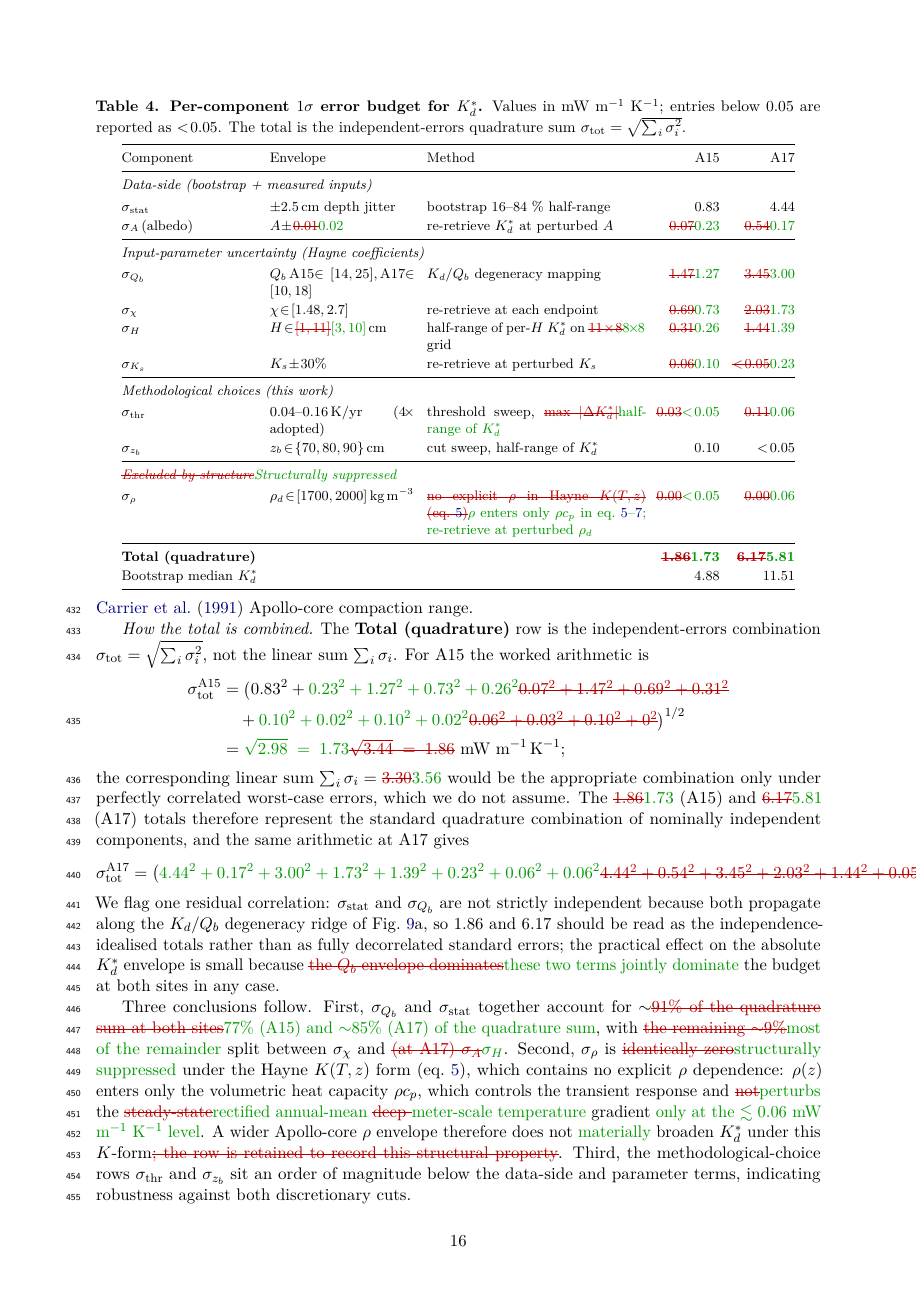
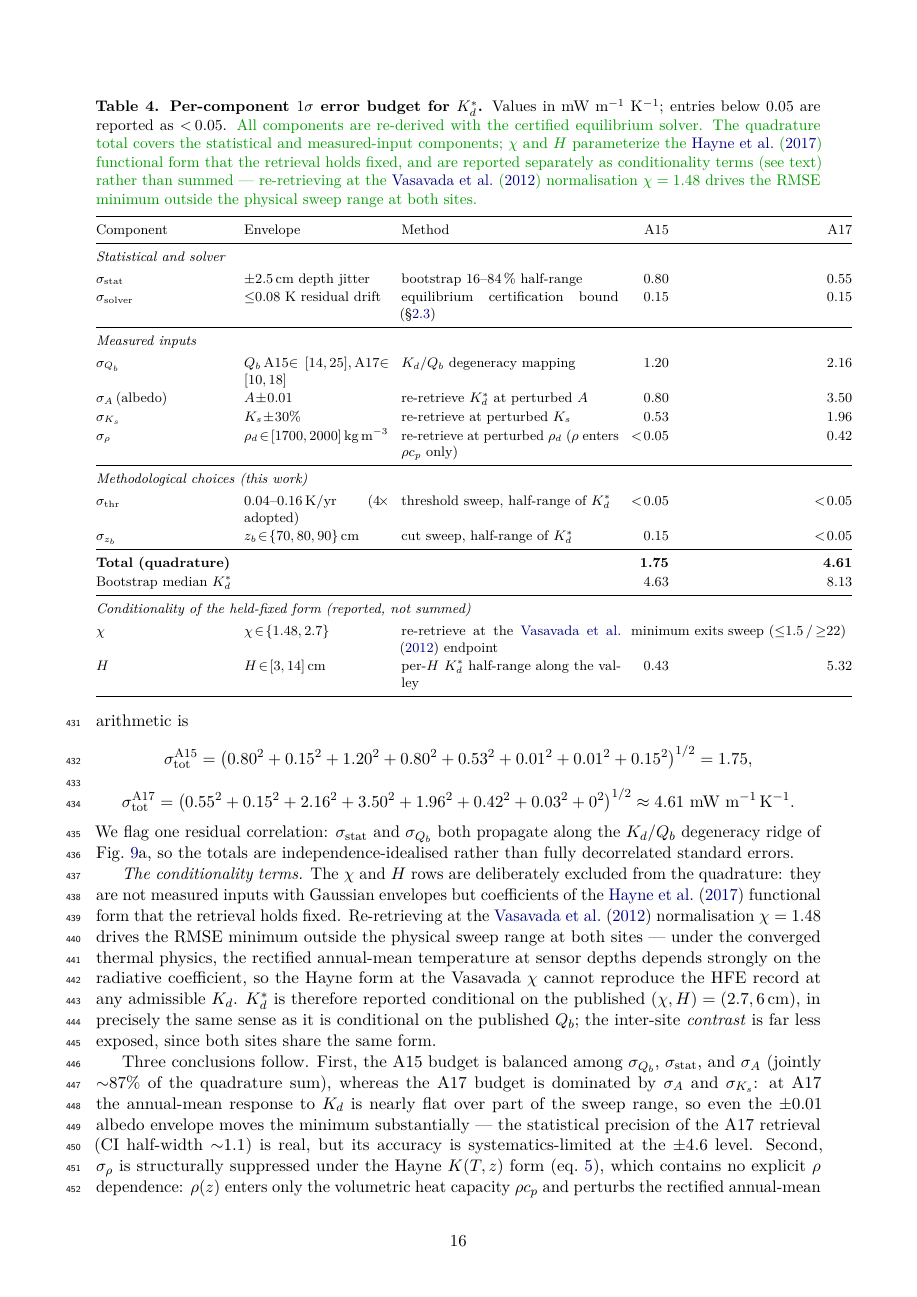
Before and after one commit to rp3gregorio/Lunar-HFE, a LaTeX paper (paper/letter/letter.tex): page 16 of 26. Compiled offline with pdfLaTeX.

Commit message:
Finalize Table 4: converged error budget with conditionality split
- Quadrature total covers statistical + solver + measured-input +
  methodological rows: 1.75 (A15) / 4.61 (A17) mW/m/K; solver row
  (0.15) added from the equilibrium certification
- chi and H reported as conditionality of the held-fixed Hayne form,
  NOT summed: re-retrieving at the Vasavada chi=1.48 normalisation
  drives the RMSE minimum outside the physical sweep range at both
  sites (new finding under converged physics); Kd* is conditional on
  (chi, H) = (2.7, 6 cm) exactly as on the published Qb
- A17 accuracy is systematics-limited (sigma_A = 3.50 from the
  near-flat annual-mean response; statistical CI half-width ~1.1)
  -- stated explicitly; abstract bootstrap uncertainties marked
  'statistical' with pointer to Table 4
- budget prose rewritten (worked quadrature, conditionality paragraph,
  revised three conclusions); Table-4 TODO comment removed; flag
  report F4 closed

Co-Authored-By: Claude Fable 5 <noreply@anthropic.com>

```diff
--- a/paper/letter/letter.tex
+++ b/paper/letter/letter.tex
@@ -1135,61 +1136,69 @@ This represents the intrinsic limit of what two boreholes can deliver.
 \renewcommand{\arraystretch}{1.10}
 \caption{\textbf{Per-component $1\sigma$ error budget for $K_d^{*}$.}
 Values in mW m$^{-1}$ K$^{-1}$; entries below 0.05 are reported as
-$<\!0.05$. The total is the independent-errors quadrature sum
-$\sigma_{\rm tot}=\sqrt{\sum_i \sigma_i^2}$.}
+$<\!0.05$. \new{All components are re-derived with the certified
+equilibrium solver. The quadrature total covers the statistical and
+measured-input components; $\chi$ and $H$ parameterize the
+\citet{hayne2017} functional form that the retrieval holds fixed, and
+are reported separately as conditionality terms (see text) rather than
+summed --- re-retrieving at the \citet{vasavada2012} normalisation
+$\chi=1.48$ drives the RMSE minimum outside the physical sweep range at
+both sites.}}
 \label{tab:errorbudget}
 \begin{tabular}{@{}l p{0.20\linewidth} p{0.30\linewidth} r r@{}}
 \toprule
 Component & Envelope & Method & A15 & A17 \\
 \midrule
-\multicolumn{5}{@{}l}{\textit{Data-side (bootstrap + measured inputs)}} \\[2pt]
+\multicolumn{5}{@{}l}{\textit{Statistical and solver}} \\[2pt]
 $\sigma_\mathrm{stat}$
   & $\pm 2.5$\,cm depth jitter
-  & bootstrap 16--84 \% half-range
-  & 0.83 & 4.44 \\
-$\sigma_A$\,(albedo)
-  & $A\!\pm\!\old{0.01}\new{0.02}$
-  & re-retrieve $K_d^{*}$ at perturbed $A$
-  & \old{0.07}\new{0.23} & \old{0.54}\new{0.17} \\
+  & bootstrap 16--84\,\% half-range
+  & 0.80 & 0.55 \\
+$\sigma_\mathrm{solver}$
+  & $\le$0.08 K residual drift
+  & equilibrium certification bound (\S\ref{sec:solver})
+  & 0.15 & 0.15 \\
 \midrule
-\multicolumn{5}{@{}l}{\textit{Input-parameter uncertainty (Hayne coefficients)}} \\[2pt]
+\multicolumn{5}{@{}l}{\textit{Measured inputs}} \\[2pt]
 $\sigma_{Q_b}$
   & $Q_b$\,A15$\in\![14,25]$,\,A17$\in\![10,18]$
   & $K_d/Q_b$ degeneracy mapping
-  & \old{1.47}\new{1.27} & \old{3.45}\new{3.00} \\
-$\sigma_\chi$
-  & $\chi\!\in\![1.48,2.7]$
-  & re-retrieve at each endpoint
-  & \old{0.69}\new{0.73} & \old{2.03}\new{1.73} \\
-$\sigma_H$
-  & $H\!\in\!\old{[1,11]}\new{[3,10]}$\,cm
-  & half-range of per-$H$ $K_d^{*}$ on \old{$11\!\times\!8$}\new{$8\!\times\!8$} grid
-  & \old{0.31}\new{0.26} & \old{1.44}\new{1.39} \\
+  & 1.20 & 2.16 \\
+$\sigma_A$\,(albedo)
+  & $A\!\pm\!0.01$
+  & re-retrieve $K_d^{*}$ at perturbed $A$
+  & 0.80 & 3.50 \\
 $\sigma_{K_s}$
   & $K_s\!\pm\!30\%$
   & re-retrieve at perturbed $K_s$
-  & \old{0.06}\new{0.10} & \old{$<\!0.05$}\new{0.23} \\
+  & 0.53 & 1.96 \\
+$\sigma_\rho$
+  & $\rho_d\!\in\![1700,2000]$\,kg\,m$^{-3}$
+  & re-retrieve at perturbed $\rho_d$ ($\rho$ enters $\rho c_p$ only)
+  & $<\!0.05$ & 0.42 \\
 \midrule
 \multicolumn{5}{@{}l}{\textit{Methodological choices (this work)}} \\[2pt]
 $\sigma_\mathrm{thr}$
   & $0.04$--$0.16$\,K/yr ($4\!\times$ adopted)
-  & threshold sweep, \old{max $|\Delta K_d^{*}|$}\new{half-range of $K_d^{*}$}
-  & \old{0.03}\new{$<\!0.05$} & \old{0.11}\new{0.06} \\
+  & threshold sweep, half-range of $K_d^{*}$
+  & $<\!0.05$ & $<\!0.05$ \\
 $\sigma_{z_b}$
   & $z_b\!\in\!\{70,80,90\}$\,cm
   & cut sweep, half-range of $K_d^{*}$
-  & 0.10 & $<\!0.05$ \\
+  & 0.15 & $<\!0.05$ \\
 \midrule
-\multicolumn{5}{@{}l}{\textit{\old{Excluded by structure}\new{Structurally suppressed}}} \\[2pt]
-$\sigma_\rho$
-  & $\rho_d\!\in\![1700,2000]$\,kg\,m$^{-3}$
-  & \old{no explicit $\rho$ in Hayne $K(T,z)$ (eq.~\ref{eq:K})}\new{$\rho$
-    enters only $\rho c_p$ in eq.~\ref{eq:K}--\ref{eq:cp}; re-retrieve at
-    perturbed $\rho_d$}
-  & \old{0.00}\new{$<\!0.05$} & \old{0.00}\new{0.06} \\
+\textbf{Total (quadrature)} & & & \textbf{1.75} & \textbf{4.61} \\
+Bootstrap median $K_d^{*}$  & & & 4.63 & 8.13 \\
 \midrule
-\textbf{Total (quadrature)} & & & \textbf{\old{1.86}\new{1.73}} & \textbf{\old{6.17}\new{5.81}} \\
-Bootstrap median $K_d^{*}$  & & & 4.88 & 11.51 \\
+\multicolumn{5}{@{}l}{\textit{Conditionality of the held-fixed form (reported, not summed)}} \\[2pt]
+$\chi$
+  & $\chi\!\in\!\{1.48, 2.7\}$
+  & re-retrieve at the \citet{vasavada2012} endpoint
+  & \multicolumn{2}{c}{minimum exits sweep ($\le$1.5\,/\,$\ge$22)} \\
+$H$
+  & $H\!\in\![3,14]$\,cm
+  & per-$H$ $K_d^{*}$ half-range along the valley
+  & 0.43 & 5.32 \\
 \bottomrule
 \end{tabular}
 \end{table}
@@ -1220,2 +1213,0 @@ uncertainty and these are the only laboratory data known to us for lunar
-regolith; the $\sigma_\rho$ envelope is the \citet{mitchell1973,carrier1991}
-Apollo-core compaction range.
@@ -1222,55 +1221,51 @@ Apollo-core compaction range.
 
 \emph{How the total is combined.} The \textbf{Total (quadrature)} row is
 the independent-errors combination $\sigma_{\rm tot}=\sqrt{\sum_i
-\sigma_i^2}$, not the linear sum $\sum_i \sigma_i$. For A15 the worked
-arithmetic is
+\sigma_i^2}$ over the statistical, solver, measured-input, and
+methodological rows. The worked arithmetic is
 \begin{equation*}
-\begin{aligned}
-\sigma_{\rm tot}^{\rm A15} &=
-\big(0.83^{2}+\new{0.23^{2}+1.27^{2}+0.73^{2}+0.26^{2}}\old{0.07^{2}+1.47^{2}+0.69^{2}+0.31^{2}}\\
-&\quad{}+\new{0.10^{2}+0.02^{2}+0.10^{2}+0.02^{2}}\old{0.06^{2}+0.03^{2}+0.10^{2}+0^{2}}\big)^{1/2}\\
-&= \new{\sqrt{2.98}\;=\;1.73}\old{\sqrt{3.44}\;=\;1.86}~\text{mW m}^{-1}\,\text{K}^{-1};
-\end{aligned}
+\sigma_{\rm tot}^{\rm A15} =
+\big(0.80^{2}+0.15^{2}+1.20^{2}+0.80^{2}+0.53^{2}+0.01^{2}+0.01^{2}+0.15^{2}\big)^{1/2}
+= 1.75,
 \end{equation*}
-the corresponding linear sum $\sum_i \sigma_i = \old{3.30}\new{3.56}$
-would be the
-appropriate combination only under perfectly correlated worst-case errors,
-which we do not assume. The \old{1.86}\new{1.73} (A15) and
-\old{6.17}\new{5.81} (A17) totals therefore
-represent the standard quadrature combination of nominally independent
-components, and the same arithmetic at A17 gives
 \begin{equation*}
 \sigma_{\rm tot}^{\rm A17} =
-\big(\new{4.44^{2}+0.17^{2}+3.00^{2}+1.73^{2}+1.39^{2}+0.23^{2}+0.06^{2}+0.06^{2}}\old{4.44^{2}+0.54^{2}+3.45^{2}+2.03^{2}+1.44^{2}+0.05^{2}+0.11^{2}+0.05^{2}}\big)^{1/2}
-\approx \new{5.81}\old{6.17}.
+\big(0.55^{2}+0.15^{2}+2.16^{2}+3.50^{2}+1.96^{2}+0.42^{2}+0.03^{2}+0^{2}\big)^{1/2}
+\approx 4.61~\text{mW m}^{-1}\,\text{K}^{-1}.
 \end{equation*}
 We flag one residual correlation: $\sigma_\mathrm{stat}$ and $\sigma_{Q_b}$
-are not strictly independent because both propagate along the $K_d/Q_b$
-degeneracy ridge of Fig.~\ref{fig:robustness}a, so 1.86 and 6.17 should be
-read as the independence-idealised totals rather than as fully decorrelated
-standard errors; the practical effect on the absolute $K_d^{*}$ envelope is
-small because \old{the $Q_b$ envelope dominates}\new{these two terms
-jointly dominate} the budget at both sites in any
-case.
-
-Three conclusions follow. First, $\sigma_{Q_b}$ and $\sigma_\mathrm{stat}$
-together account for $\sim$\old{91\% of the quadrature sum at both
-sites}\new{77\% (A15) and $\sim$85\% (A17) of the quadrature sum}, with
-\old{the remaining $\sim$9\%}\new{most of the remainder} split between
-$\sigma_\chi$ and \old{(at A17) $\sigma_A$}\new{$\sigma_H$}. Second,
-$\sigma_\rho$ is \old{identically zero}\new{structurally suppressed}
-under the Hayne
-$K(T,z)$ form (eq.~\ref{eq:K}), which contains no explicit $\rho$
-dependence: $\rho(z)$ enters only the volumetric heat capacity $\rho c_p$,
-which controls the transient response and \old{not}\new{perturbs} the
-\old{steady-state}\new{rectified annual-mean}
-\old{deep }\new{meter-scale temperature }gradient \new{only at the
-$\lesssim0.06$ mW m$^{-1}$ K$^{-1}$ level}. A wider Apollo-core
-$\rho$ envelope therefore does not \new{materially }broaden $K_d^{*}$
-under this $K$-form\old{;
-the row is retained to record this structural property}. Third, the
-methodological-choice rows $\sigma_\mathrm{thr}$ and $\sigma_{z_b}$ sit an
-order of magnitude below the data-side and parameter terms, indicating
+both propagate along the $K_d/Q_b$ degeneracy ridge of
+Fig.~\ref{fig:robustness}a, so the totals are independence-idealised
+rather than fully decorrelated standard errors.
+
+\emph{The conditionality terms.} The $\chi$ and $H$ rows are deliberately
+excluded from the quadrature: they are not measured inputs with Gaussian
+envelopes but coefficients of the \citet{hayne2017} functional form that
+the retrieval holds fixed. Re-retrieving at the \citet{vasavada2012}
+normalisation $\chi=1.48$ drives the RMSE minimum outside the physical
+sweep range at both sites --- under the converged thermal physics, the
+rectified annual-mean temperature at sensor depths depends strongly on the
+radiative coefficient, so the Hayne form at the Vasavada $\chi$ cannot
+reproduce the HFE record at any admissible $K_d$. $K_d^{*}$ is therefore
+reported conditional on the published $(\chi, H)=(2.7, 6\,\mathrm{cm})$,
+in precisely the same sense as it is conditional on the published $Q_b$;
+the inter-site \emph{contrast} is far less exposed, since both sites share
+the same form.
+
+Three conclusions follow. First, the A15 budget is balanced among
+$\sigma_{Q_b}$, $\sigma_\mathrm{stat}$, and $\sigma_A$ (jointly
+$\sim$87\% of the quadrature sum), whereas the A17 budget is dominated by
+$\sigma_A$ and $\sigma_{K_s}$: at A17 the annual-mean response to $K_d$ is
+nearly flat over part of the sweep range, so even the $\pm0.01$ albedo
+envelope moves the minimum substantially --- the statistical precision of
+the A17 retrieval (CI half-width $\sim$1.1) is real, but its accuracy is
+systematics-limited at the $\pm$4.6 level. Second, $\sigma_\rho$ is
+structurally suppressed under the Hayne $K(T,z)$ form (eq.~\ref{eq:K}),
+which contains no explicit $\rho$ dependence: $\rho(z)$ enters only the
+volumetric heat capacity $\rho c_p$ and perturbs the rectified annual-mean
+column at the $\lesssim$0.4 mW m$^{-1}$ K$^{-1}$ level. Third, the
+methodological-choice rows $\sigma_\mathrm{thr}$ and $\sigma_{z_b}$ sit
+one to two orders of magnitude below the data-side terms, indicating
 robustness against both discretionary cuts.
 
 \paragraph*{Behaviour of the inter-site contrast under independent $Q_b$ revision.}
```
Also changed, not shown: docs/FLAG_REPORT.md (+4 -0 lines), paper/letter/letter.pdf, paper/letter/letter.tex (29 more changed lines), 3 other files.
